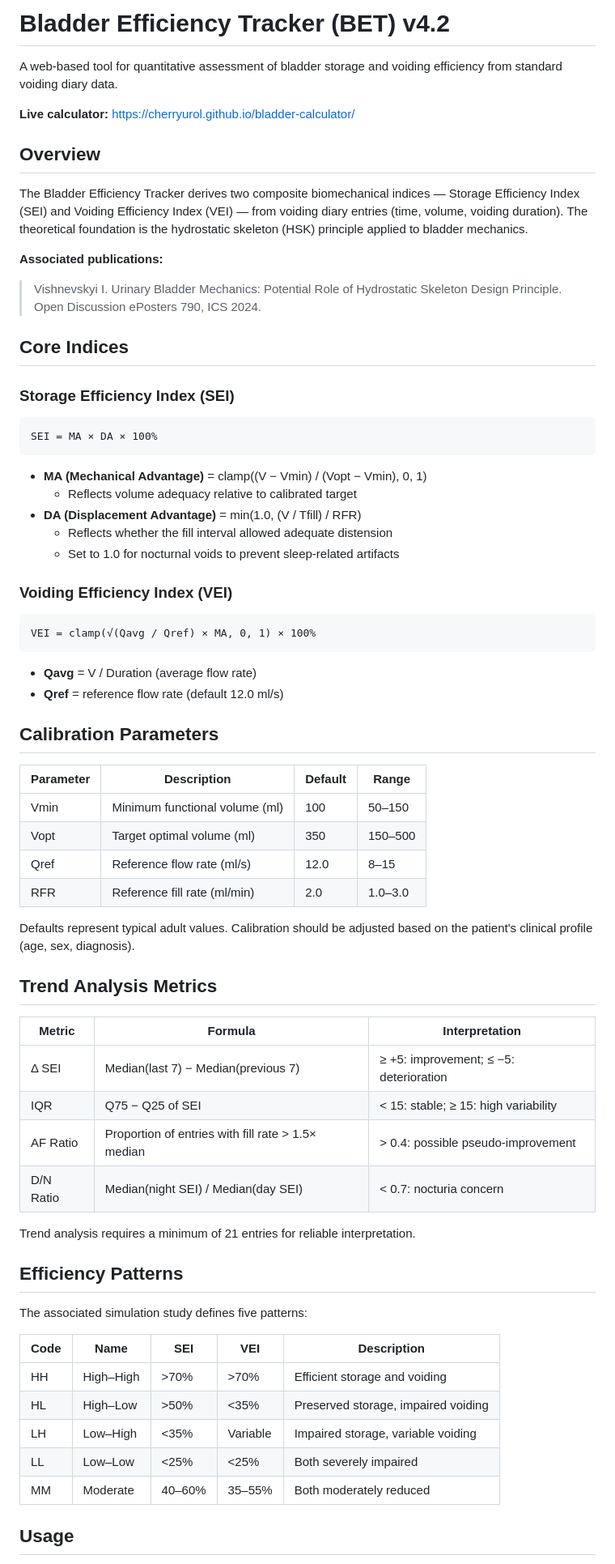
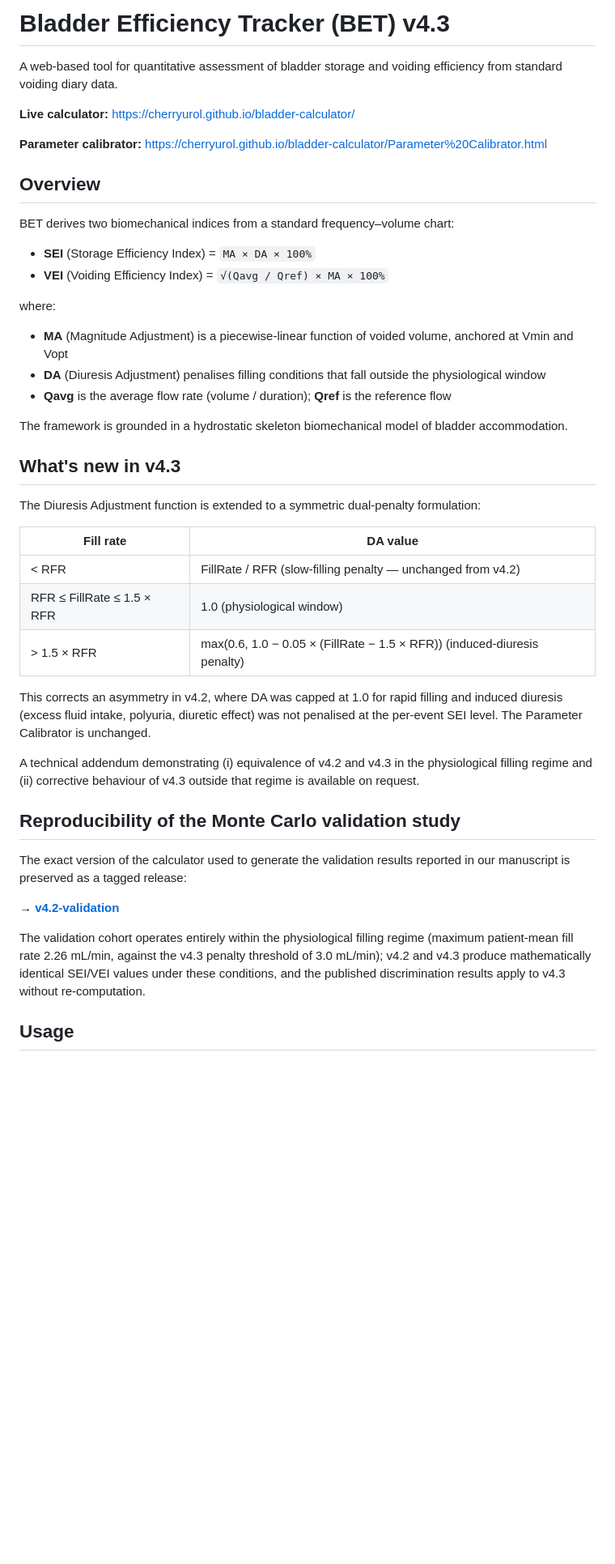
Before and after one commit to cherryurol/bladder-calculator, a Markdown page: README.md, the part around one of its changes. Shown at 81% size. Rendered like a GitHub page; blank space fills up the shorter version.

````diff
--- a/README.md
+++ b/README.md
@@ -1,72 +1,47 @@
-# Bladder Efficiency Tracker (BET) v4.2
+# Bladder Efficiency Tracker (BET) v4.3
 
 A web-based tool for quantitative assessment of bladder storage and voiding efficiency from standard voiding diary data.
 
-**Live calculator:** [https://cherryurol.github.io/bladder-calculator/](https://cherryurol.github.io/bladder-calculator/)
+**Live calculator:** https://cherryurol.github.io/bladder-calculator/
+
+**Parameter calibrator:** https://cherryurol.github.io/bladder-calculator/Parameter%20Calibrator.html
 
 ## Overview
 
-The Bladder Efficiency Tracker derives two composite biomechanical indices — Storage Efficiency Index (SEI) and Voiding Efficiency Index (VEI) — from voiding diary entries (time, volume, voiding duration). The theoretical foundation is the hydrostatic skeleton (HSK) principle applied to bladder mechanics.
+BET derives two biomechanical indices from a standard frequency–volume chart:
 
-**Associated publications:**
-> Vishnevskyi I. Urinary Bladder Mechanics: Potential Role of Hydrostatic Skeleton Design Principle. Open Discussion ePosters 790, ICS 2024.
+- **SEI** (Storage Efficiency Index) = `MA × DA × 100%`
+- **VEI** (Voiding Efficiency Index) = `√(Qavg / Qref) × MA × 100%`
 
-## Core Indices
+where:
 
-### Storage Efficiency Index (SEI)
+- **MA** (Magnitude Adjustment) is a piecewise-linear function of voided volume, anchored at Vmin and Vopt
+- **DA** (Diuresis Adjustment) penalises filling conditions that fall outside the physiological window
+- **Qavg** is the average flow rate (volume / duration); **Qref** is the reference flow
 
-```
-SEI = MA × DA × 100%
-```
+The framework is grounded in a hydrostatic skeleton biomechanical model of bladder accommodation.
 
-- **MA (Mechanical Advantage)** = clamp((V − Vmin) / (Vopt − Vmin), 0, 1)
-  - Reflects volume adequacy relative to calibrated target
-- **DA (Displacement Advantage)** = min(1.0, (V / Tfill) / RFR)
-  - Reflects whether the fill interval allowed adequate distension
-  - Set to 1.0 for nocturnal voids to prevent sleep-related artifacts
+## What's new in v4.3
 
-### Voiding Efficiency Index (VEI)
+The Diuresis Adjustment function is extended to a symmetric dual-penalty formulation:
 
-```
-VEI = clamp(√(Qavg / Qref) × MA, 0, 1) × 100%
-```
+| Fill rate | DA value |
+|---|---|
+| < RFR | FillRate / RFR (slow-filling penalty — unchanged from v4.2) |
+| RFR ≤ FillRate ≤ 1.5 × RFR | 1.0 (physiological window) |
+| > 1.5 × RFR | max(0.6, 1.0 − 0.05 × (FillRate − 1.5 × RFR)) (induced-diuresis penalty) |
 
-- **Qavg** = V / Duration (average flow rate)
-- **Qref** = reference flow rate (default 12.0 ml/s)
+This corrects an asymmetry in v4.2, where DA was capped at 1.0 for rapid filling and induced diuresis (excess fluid intake, polyuria, diuretic effect) was not penalised at the per-event SEI level. The Parameter Calibrator is unchanged.
 
-## Calibration Parameters
+A technical addendum demonstrating (i) equivalence of v4.2 and v4.3 in the physiological filling regime and (ii) corrective behaviour of v4.3 outside that regime is available on request.
 
-| Parameter | Description | Default | Range |
-|-----------|-------------|---------|-------|
-| Vmin | Minimum functional volume (ml) | 100 | 50–150 |
-| Vopt | Target optimal volume (ml) | 350 | 150–500 |
-| Qref | Reference flow rate (ml/s) | 12.0 | 8–15 |
-| RFR | Reference fill rate (ml/min) | 2.0 | 1.0–3.0 |
+## Reproducibility of the Monte Carlo validation study
 
-Defaults represent typical adult values. Calibration should be adjusted based on the patient's clinical profile (age, sex, diagnosis).
+The exact version of the calculator used to generate the validation results reported in our manuscript is preserved as a tagged release:
 
-## Trend Analysis Metrics
+→ **[v4.2-validation](https://github.com/cherryurol/bladder-calculator/releases/tag/v4.2-validation)**
 
-| Metric | Formula | Interpretation |
-|--------|---------|---------------|
-| Δ SEI | Median(last 7) − Median(previous 7) | ≥ +5: improvement; ≤ −5: deterioration |
-| IQR | Q75 − Q25 of SEI | < 15: stable; ≥ 15: high variability |
-| AF Ratio | Proportion of entries with fill rate > 1.5× median | > 0.4: possible pseudo-improvement |
-| D/N Ratio | Median(night SEI) / Median(day SEI) | < 0.7: nocturia concern |
-
-Trend analysis requires a minimum of 21 entries for reliable interpretation.
-
-## Efficiency Patterns
-
-The associated simulation study defines five patterns:
-
-| Code | Name | SEI | VEI | Description |
-|------|------|-----|-----|-------------|
-| HH | High–High | >70% | >70% | Efficient storage and voiding |
-| HL | High–Low | >50% | <35% | Preserved storage, impaired voiding |
-| LH | Low–High | <35% | Variable | Impaired storage, variable voiding |
-| LL | Low–Low | <25% | <25% | Both severely impaired |
-| MM | Moderate | 40–60% | 35–55% | Both moderately reduced |
+The validation cohort operates entirely within the physiological filling regime (maximum patient-mean fill rate 2.26 mL/min, against the v4.3 penalty threshold of 3.0 mL/min); v4.2 and v4.3 produce mathematically identical SEI/VEI values under these conditions, and the published discrimination results apply to v4.3 without re-computation.
 
 ## Usage
 
````
Also changed, not shown: other parts of README.md (+13 -50 lines).
